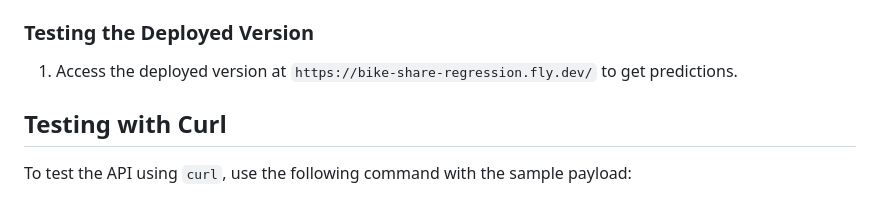
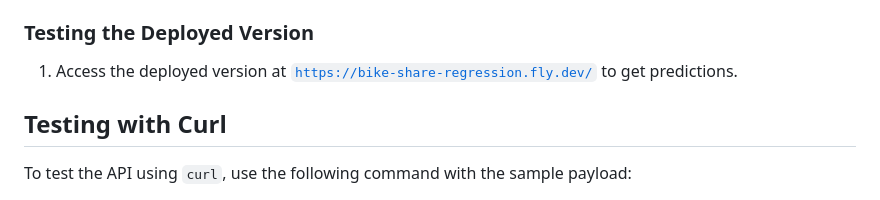
Before and after one commit to okellodaniel/bike_hiring_classification, a Markdown page: readme.md, the part around the change. Drawn GitHub-style.

Commit message:
updated url in readme

```diff
--- a/readme.md
+++ b/readme.md
@@ -98,7 +98,7 @@ To set up the project locally, follow these steps:
 3. Access the web service at `http://localhost:5000`.
 
 ### Testing the Deployed Version
-1. Access the deployed version at `https://bike-share-regression.fly.dev/` to get predictions.
+1. Access the deployed version at [`https://bike-share-regression.fly.dev/`](`https://bike-share-regression.fly.dev/`) to get predictions.
 
 ## Testing with Curl
 To test the API using `curl`, use the following command with the sample payload:
```
